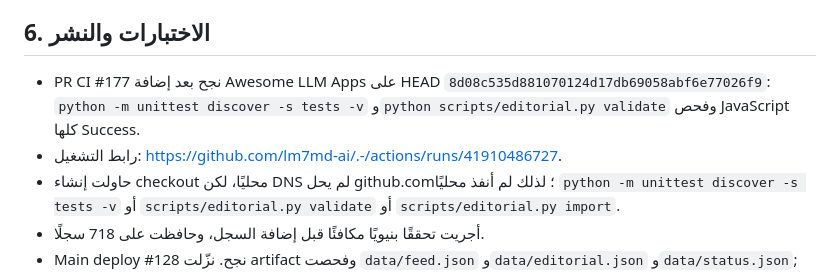
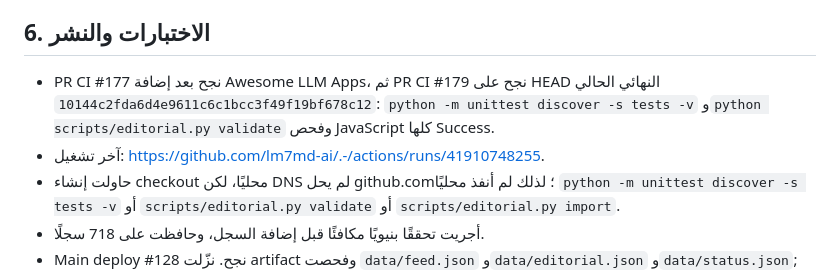
Before and after one commit to lm7md-ai/.-, a Markdown page: editorial/pending/run-report-2026-11-04-2338.md, the part around the change. Rendered like a GitHub page.

Commit message:
docs: record final Nabdh PR CI run 179

```diff
--- a/editorial/pending/run-report-2026-11-04-2338.md
+++ b/editorial/pending/run-report-2026-11-04-2338.md
@@ -73,8 +73,8 @@
 3. smoke-test matrix للقوالب الأساسية مع mocks واختبارات حية اختيارية منفصلة التكلفة.
 
 ## 6. الاختبارات والنشر
-- PR CI #177 نجح بعد إضافة Awesome LLM Apps على HEAD `8d08c535d881070124d17db69058abf6e77026f9`: `python -m unittest discover -s tests -v` و`python scripts/editorial.py validate` وفحص JavaScript كلها Success.
-- رابط التشغيل: https://github.com/lm7md-ai/.-/actions/runs/41910486727.
+- PR CI #177 نجح بعد إضافة Awesome LLM Apps، ثم PR CI #179 نجح على HEAD النهائي الحالي `10144c2fda6d4e9611c6c1bcc3f49f19bf678c12`: `python -m unittest discover -s tests -v` و`python scripts/editorial.py validate` وفحص JavaScript كلها Success.
+- آخر تشغيل: https://github.com/lm7md-ai/.-/actions/runs/41910748255.
 - حاولت إنشاء checkout محليًا، لكن DNS لم يحل github.com؛ لذلك لم أنفذ محليًا `python -m unittest discover -s tests -v` أو `scripts/editorial.py validate` أو `scripts/editorial.py import`.
 - أجريت تحققًا بنيويًا مكافئًا قبل إضافة السجل، وحافظت على 718 سجلًا.
 - Main deploy #128 نجح. نزّلت artifact وفحصت `data/feed.json` و`data/editorial.json` و`data/status.json`; بصمتا Git blob لملفي feed/editorial تطابقان main: feed 800 item وeditorial 639.
```
